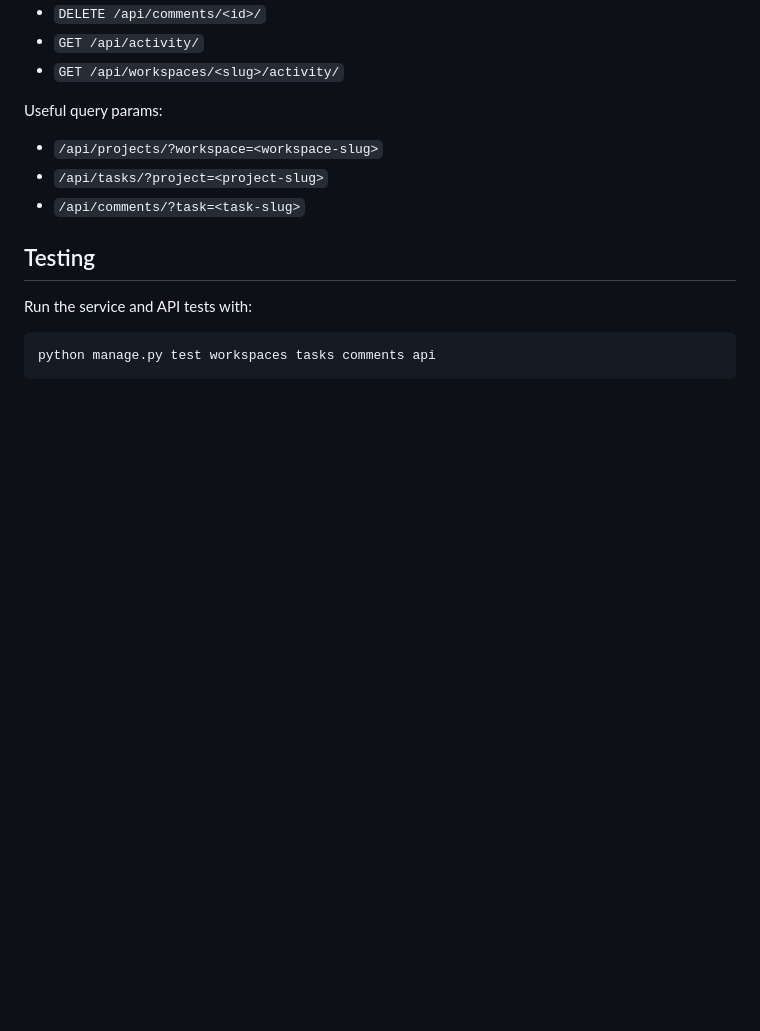
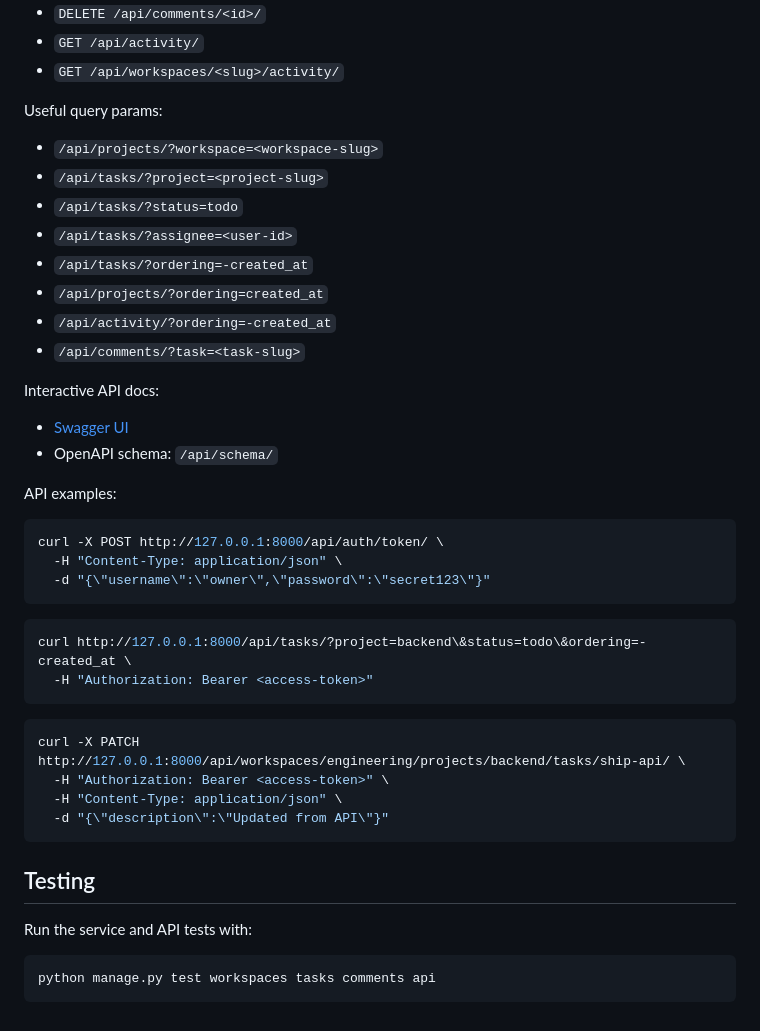
Before and after one commit to f1sherFM/Team_Task_Manager, a Markdown page: README.md, the part around the change. Rendered like a GitHub page; blank space fills up the shorter version.

Commit message:
docs: update README

````diff
--- a/README.md
+++ b/README.md
@@ -202,7 +202,37 @@ Useful query params:
 
 - `/api/projects/?workspace=<workspace-slug>`
 - `/api/tasks/?project=<project-slug>`
+- `/api/tasks/?status=todo`
+- `/api/tasks/?assignee=<user-id>`
+- `/api/tasks/?ordering=-created_at`
+- `/api/projects/?ordering=created_at`
+- `/api/activity/?ordering=-created_at`
 - `/api/comments/?task=<task-slug>`
+
+Interactive API docs:
+
+- [Swagger UI](/api/docs/)
+- OpenAPI schema: `/api/schema/`
+
+API examples:
+
+```bash
+curl -X POST http://127.0.0.1:8000/api/auth/token/ \
+  -H "Content-Type: application/json" \
+  -d "{\"username\":\"owner\",\"password\":\"secret123\"}"
+```
+
+```bash
+curl http://127.0.0.1:8000/api/tasks/?project=backend\&status=todo\&ordering=-created_at \
+  -H "Authorization: Bearer <access-token>"
+```
+
+```bash
+curl -X PATCH http://127.0.0.1:8000/api/workspaces/engineering/projects/backend/tasks/ship-api/ \
+  -H "Authorization: Bearer <access-token>" \
+  -H "Content-Type: application/json" \
+  -d "{\"description\":\"Updated from API\"}"
+```
 
 ## Testing
 
````
